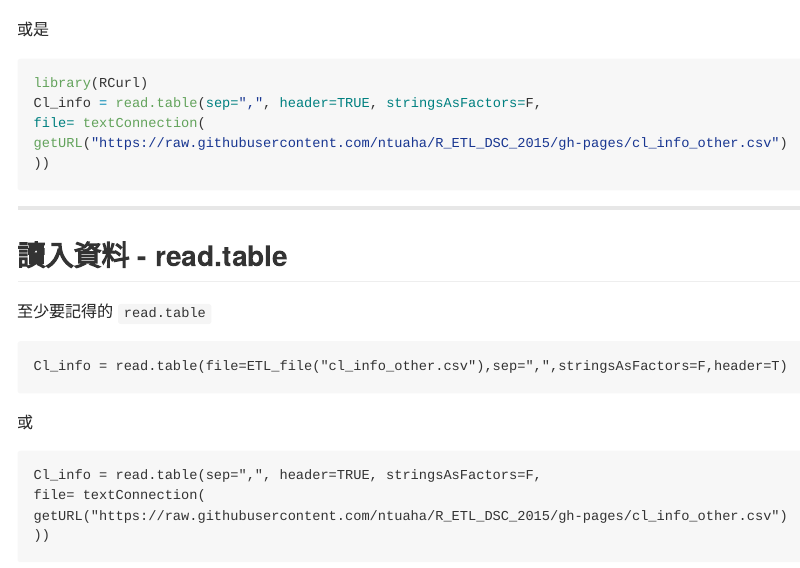
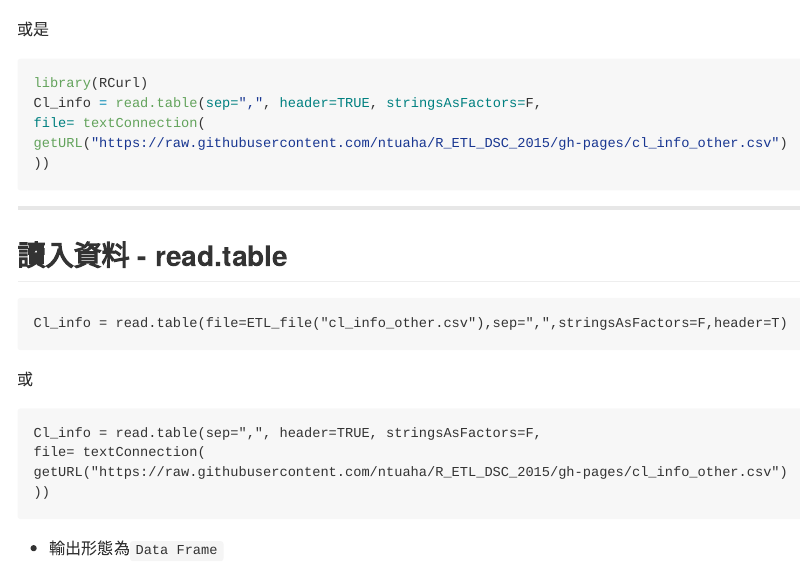
Before and after one commit to ntuaha/R_ETL_DSC_2015, an R Markdown document (index.Rmd): the page in a window 1100 px wide, from 6690 px down. The pictures show the output file index.md that the author committed with the source, drawn offline in the style of GitHub.

Commit message:
publishing deck

````diff
--- a/index.Rmd
+++ b/index.Rmd
@@ -208,7 +208,6 @@ getURL("https://raw.githubusercontent.com/ntuaha/R_ETL_DSC_2015/gh-pages/cl_info
 
 ## 讀入資料 - read.table
 
-至少要記得的 `read.table`
 ```
 Cl_info = read.table(file=ETL_file("cl_info_other.csv"),sep=",",stringsAsFactors=F,header=T)
 ```
````
Also changed, not shown: index.html, index.md.
